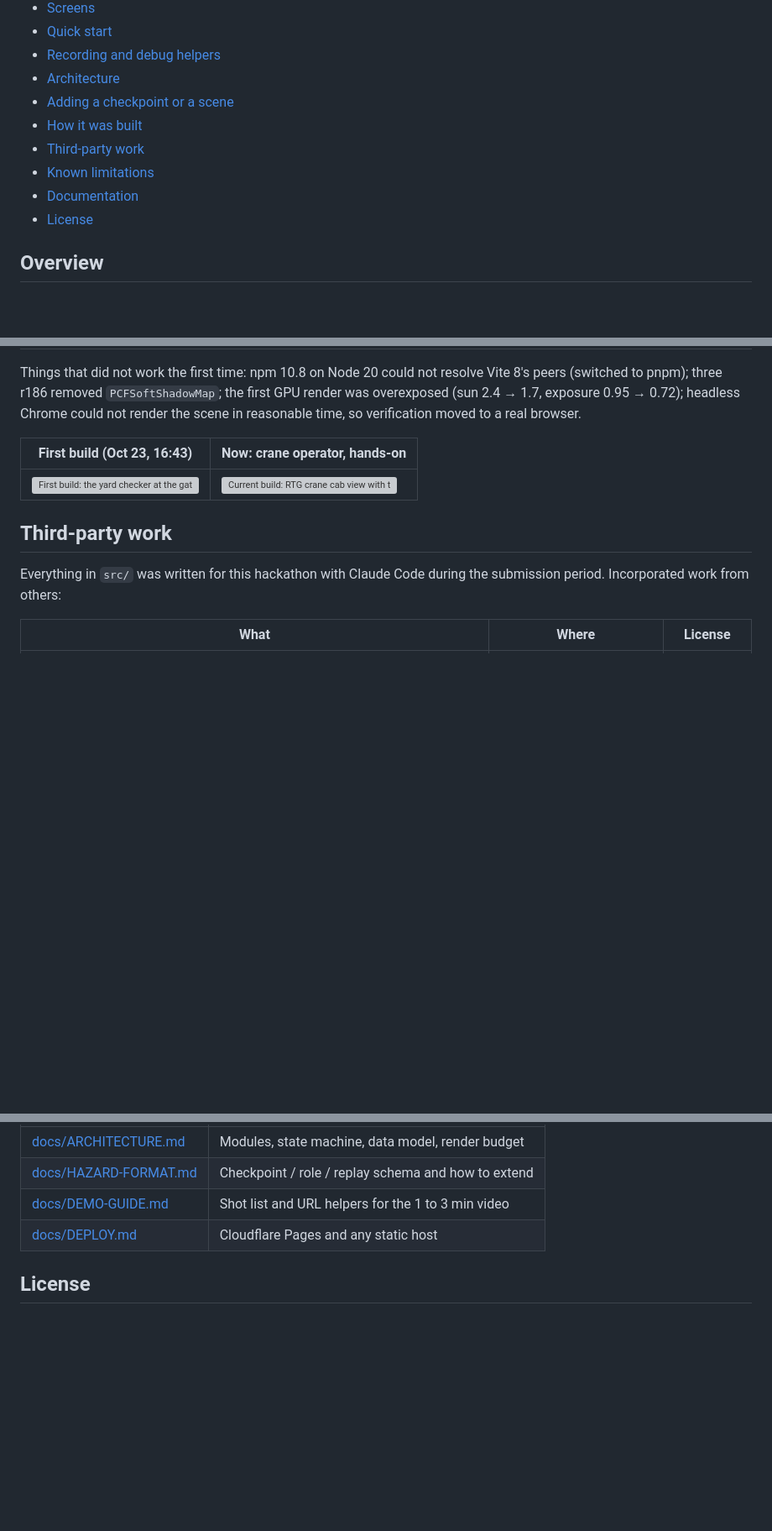
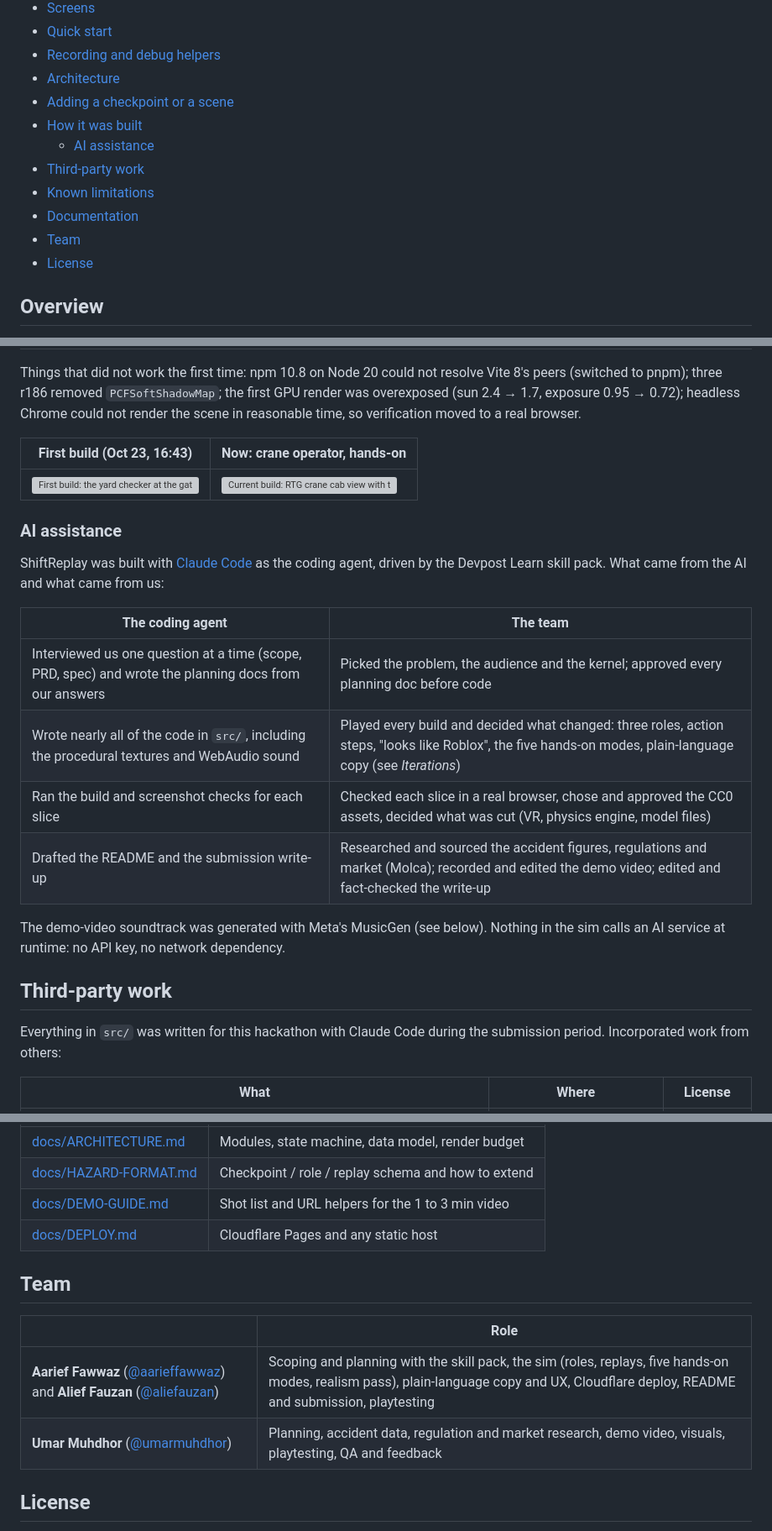
Before and after one commit to aarieffawwaz/basic-hackathon, a Markdown page: README.md, 3 parts joined by grey strips. Shown at 84% size. Drawn GitHub-style; blank space fills up the shorter version; grey boxes are pictures that could not be loaded.

Commit message:
README: tractor-driver hero, AI assistance and team roles
Co-Authored-By: Claude Opus 5.5 <noreply@anthropic.com>

```diff
--- a/README.md
+++ b/README.md
@@ -44,9 +44,11 @@ Browser-only 3D safety training (K3) for ports and yards. Make the call, watch t
 - [Architecture](#architecture)
 - [Adding a checkpoint or a scene](#adding-a-checkpoint-or-a-scene)
 - [How it was built](#how-it-was-built)
+  - [AI assistance](#ai-assistance)
 - [Third-party work](#third-party-work)
 - [Known limitations](#known-limitations)
 - [Documentation](#documentation)
+- [Team](#team)
 - [License](#license)
 
 ## Overview
@@ -247,6 +249,19 @@ Things that did not work the first time: npm 10.8 on Node 20 could not resolve V
 |---|---|
 | <img src="public/screenshots/history/v1-yard.jpg" alt="First build: the yard checker at the gate, flat lighting" width="100%" /> | <img src="public/screenshots/mode-crane.jpg" alt="Current build: RTG crane cab view with twist-lock and sway gauges" width="100%" /> |
 
+### AI assistance
+
+ShiftReplay was built with [Claude Code](https://claude.com/claude-code) as the coding agent, driven by the Devpost Learn skill pack. What came from the AI and what came from us:
+
+| The coding agent | The team |
+|---|---|
+| Interviewed us one question at a time (scope, PRD, spec) and wrote the planning docs from our answers | Picked the problem, the audience and the kernel; approved every planning doc before code |
+| Wrote nearly all of the code in `src/`, including the procedural textures and WebAudio sound | Played every build and decided what changed: three roles, action steps, "looks like Roblox", the five hands-on modes, plain-language copy (see *Iterations*) |
+| Ran the build and screenshot checks for each slice | Checked each slice in a real browser, chose and approved the CC0 assets, decided what was cut (VR, physics engine, model files) |
+| Drafted the README and the submission write-up | Researched and sourced the accident figures, regulations and market (Molca); recorded and edited the demo video; edited and fact-checked the write-up |
+
+The demo-video soundtrack was generated with Meta's MusicGen (see below). Nothing in the sim calls an AI service at runtime: no API key, no network dependency.
+
 ## Third-party work
 
 Everything in `src/` was written for this hackathon with Claude Code during the submission period. Incorporated work from others:
@@ -287,6 +302,13 @@ _Link to be added at submission._
 | [docs/DEMO-GUIDE.md](docs/DEMO-GUIDE.md) | Shot list and URL helpers for the 1 to 3 min video |
 | [docs/DEPLOY.md](docs/DEPLOY.md) | Cloudflare Pages and any static host |
 
+## Team
+
+| | Role |
+|---|---|
+| **Aarief Fawwaz** ([@aarieffawwaz](https://github.com/aarieffawwaz)) and **Alief Fauzan** ([@aliefauzan](https://github.com/aliefauzan)) | Scoping and planning with the skill pack, the sim (roles, replays, five hands-on modes, realism pass), plain-language copy and UX, Cloudflare deploy, README and submission, playtesting |
+| **Umar Muhdhor** ([@umarmuhdhor](https://github.com/umarmuhdhor)) | Planning, accident data, regulation and market research, demo video, visuals, playtesting, QA and feedback |
+
 ## License
 
 [MIT](LICENSE). Regulation names belong to the Republic of Indonesia; summaries are the author's paraphrase.
```
Also changed, not shown: other parts of README.md (+1 -1 lines).
